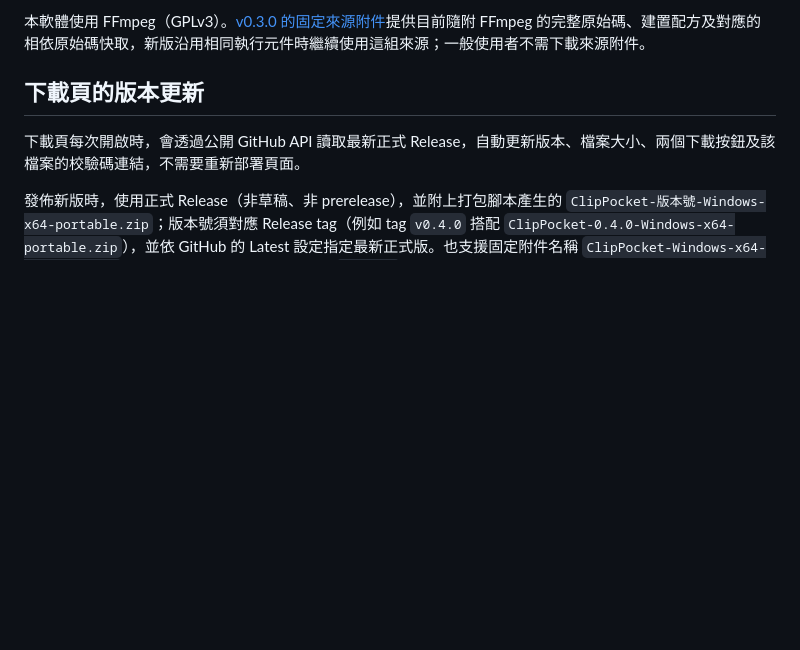
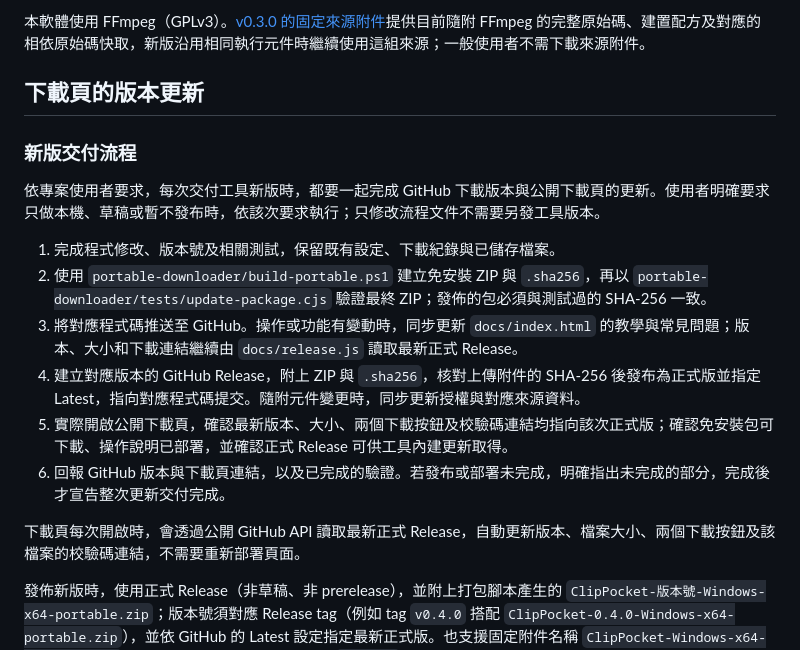
Before and after one commit to koviankevin/ClipPocket, a Markdown page: README.md, the part around the change. Rendered like a GitHub page; blank space fills up the shorter version.

Commit message:
Record coordinated release and download page delivery

```diff
--- a/README.md
+++ b/README.md
@@ -77,6 +77,17 @@ ClipPocket 自有程式採 [MIT 授權](LICENSE)。隨附第三方元件保留
 
 ## 下載頁的版本更新
 
+### 新版交付流程
+
+依專案使用者要求，每次交付工具新版時，都要一起完成 GitHub 下載版本與公開下載頁的更新。使用者明確要求只做本機、草稿或暫不發布時，依該次要求執行；只修改流程文件不需要另發工具版本。
+
+1. 完成程式修改、版本號及相關測試，保留既有設定、下載紀錄與已儲存檔案。
+2. 使用 `portable-downloader/build-portable.ps1` 建立免安裝 ZIP 與 `.sha256`，再以 `portable-downloader/tests/update-package.cjs` 驗證最終 ZIP；發佈的包必須與測試過的 SHA-256 一致。
+3. 將對應程式碼推送至 GitHub。操作或功能有變動時，同步更新 `docs/index.html` 的教學與常見問題；版本、大小和下載連結繼續由 `docs/release.js` 讀取最新正式 Release。
+4. 建立對應版本的 GitHub Release，附上 ZIP 與 `.sha256`，核對上傳附件的 SHA-256 後發布為正式版並指定 Latest，指向對應程式碼提交。隨附元件變更時，同步更新授權與對應來源資料。
+5. 實際開啟公開下載頁，確認最新版本、大小、兩個下載按鈕及校驗碼連結均指向該次正式版；確認免安裝包可下載、操作說明已部署，並確認正式 Release 可供工具內建更新取得。
+6. 回報 GitHub 版本與下載頁連結，以及已完成的驗證。若發布或部署未完成，明確指出未完成的部分，完成後才宣告整次更新交付完成。
+
 下載頁每次開啟時，會透過公開 GitHub API 讀取最新正式 Release，自動更新版本、檔案大小、兩個下載按鈕及該檔案的校驗碼連結，不需要重新部署頁面。
 
 發佈新版時，使用正式 Release（非草稿、非 prerelease），並附上打包腳本產生的 `ClipPocket-版本號-Windows-x64-portable.zip`；版本號須對應 Release tag（例如 tag `v0.4.0` 搭配 `ClipPocket-0.4.0-Windows-x64-portable.zip`），並依 GitHub 的 Latest 設定指定最新正式版。也支援固定附件名稱 `ClipPocket-Windows-x64-portable.zip`。校驗碼附件使用相同檔名再加 `.sha256`。
```
Also changed, not shown: AGENTS.md (added, +3 -0 lines).
